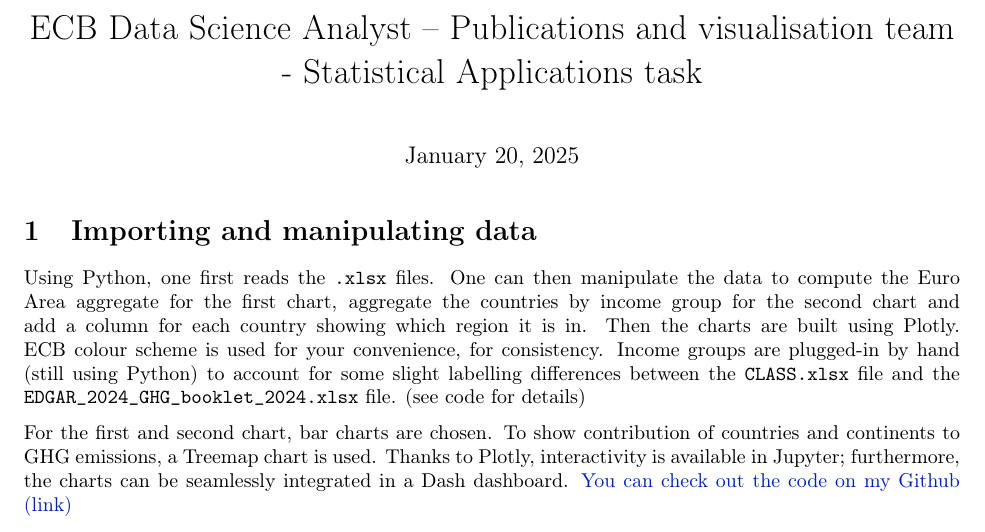
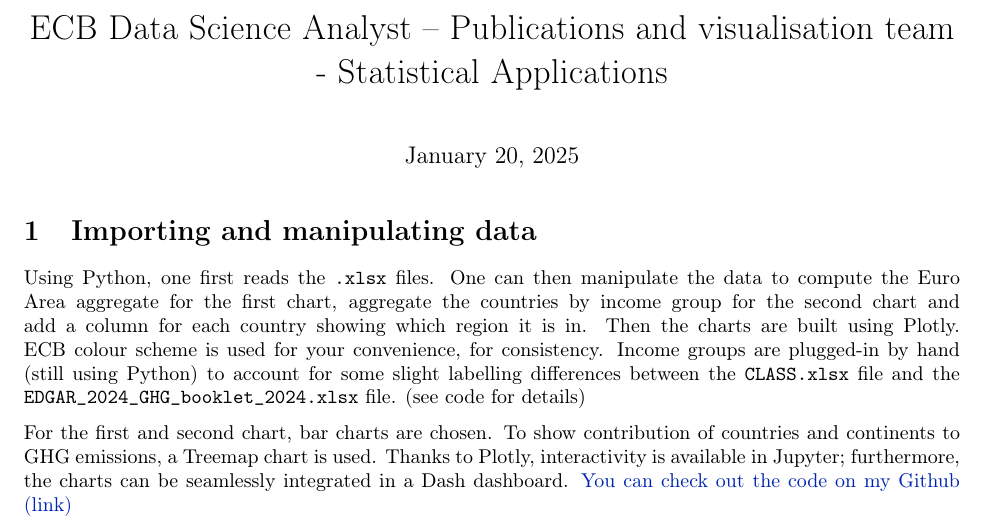
Before and after one commit to MarcoTamb/ECB-Data-Science-Analyst, a LaTeX document (pdf/ECB Data Science Analyst – Publications and visualisation team - Statistical Applications - Task.tex): part of page 1 of 3, cut so that both start at the same text. Compiled offline with pdfLaTeX.

Commit message:
Small changes

```diff
--- a/pdf/ECB Data Science Analyst – Publications and visualisation team - Statistical Applications task.tex
+++ b/pdf/ECB Data Science Analyst – Publications and visualisation team - Statistical Applications - Task.tex
@@ -165,7 +165,7 @@
     \renewcommand{\LaTeX}{\textrm{\Oldlatex}}
     % Document parameters
     % Document title
-    \title{ECB Data Science Analyst – Publications and visualisation team - Statistical Applications task}
+    \title{ECB Data Science Analyst – Publications and visualisation team - Statistical Applications}
 
 
 
```
Also changed, not shown: pdf/ECB Data Science Analyst – Publications and visualisation team - Statistical Applications - Task.pdf (added), pdf/ECB Data Science Analyst – Publications and visualisation team - Statistical Applications task.pdf (deleted), 8 other files.
